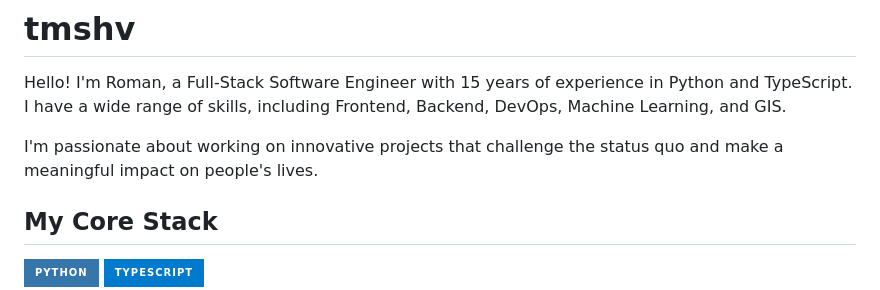
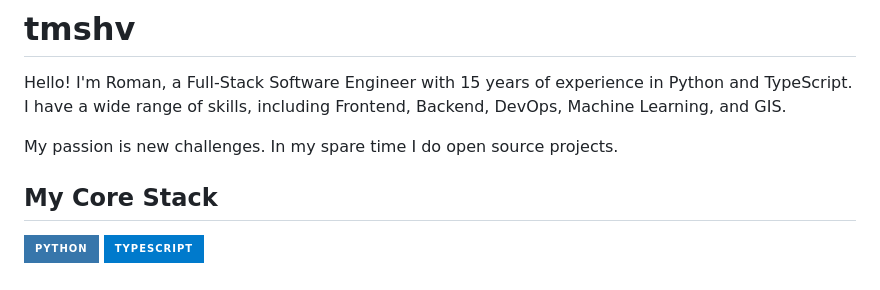
Before and after one commit to tmshv/tmshv, a Markdown page: README.md, the part around the change. Rendered like a GitHub page; badges without logos.

Commit message:
rm status quo (thanks gpt4)

```diff
--- a/README.md
+++ b/README.md
@@ -3,7 +3,7 @@
 Hello! I'm Roman, a Full-Stack Software Engineer with 15 years of experience in Python and TypeScript.
 I have a wide range of skills, including Frontend, Backend, DevOps, Machine Learning, and GIS.
 
-I'm passionate about working on innovative projects that challenge the status quo and make a meaningful impact on people's lives.
+My passion is new challenges. In my spare time I do open source projects.
 
 
 ## My Core Stack
```
